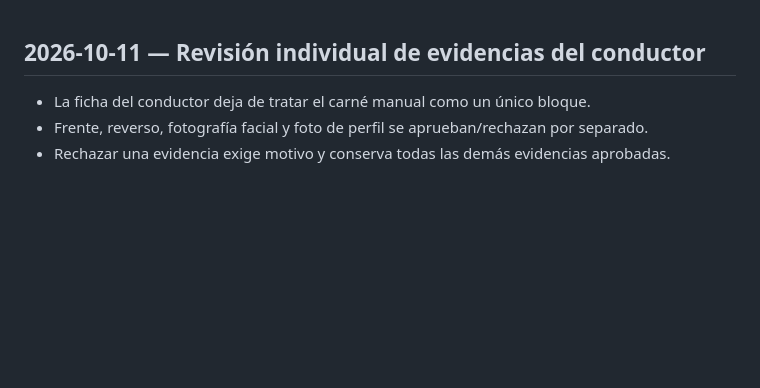
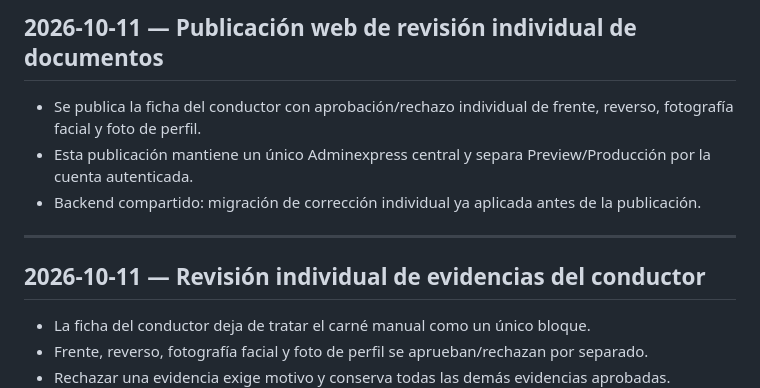
Before and after one commit to jorge2610g/Adminexpress, a Markdown page: docs/CHANGELOG_ACTIVE.md, the part around the change. Rendered like a GitHub page; blank space fills up the shorter version.

Commit message:
[deploy-admin-central] docs: publish individual driver review

```diff
--- a/docs/CHANGELOG_ACTIVE.md
+++ b/docs/CHANGELOG_ACTIVE.md
@@ -1,3 +1,11 @@
+## 2026-10-11 — Publicación web de revisión individual de documentos
+
+- Se publica la ficha del conductor con aprobación/rechazo individual de frente, reverso, fotografía facial y foto de perfil.
+- Esta publicación mantiene un único Adminexpress central y separa Preview/Producción por la cuenta autenticada.
+- Backend compartido: migración de corrección individual ya aplicada antes de la publicación.
+
+---
+
 ## 2026-10-11 — Revisión individual de evidencias del conductor
 
 - La ficha del conductor deja de tratar el carné manual como un único bloque.
```
